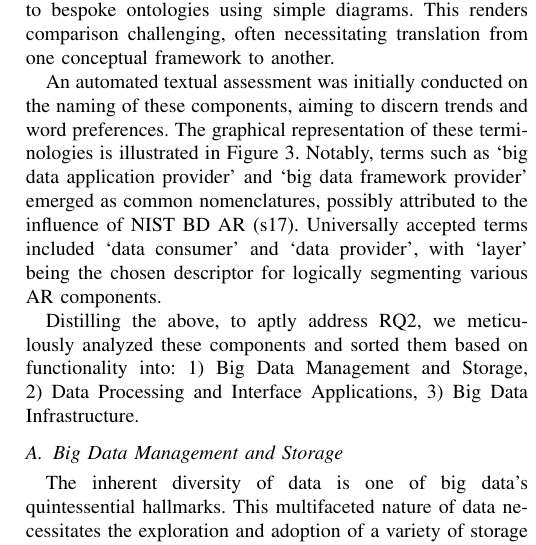
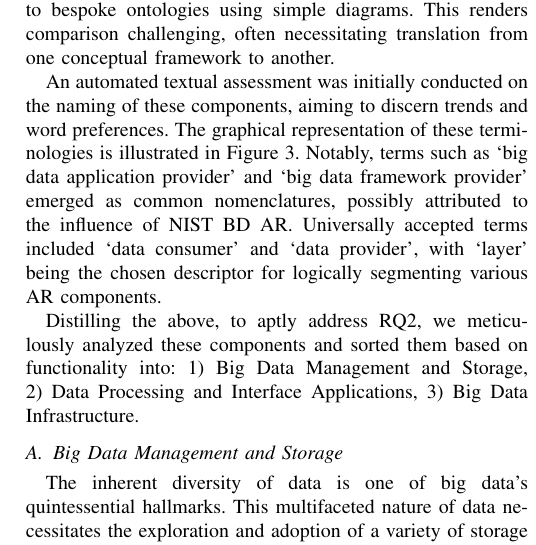
Before and after one commit to Polyhistor/SITIS-conference-BD-testing, a LaTeX paper (conference_101719.tex): part of one column of page 1 of 3, cut so that both start at the same text. Compiled offline with pdfLaTeX; a missing font is replaced by an installed copy or a similar font; a LaTeX package or settings file that is missing is left out.

Commit message:
fixed a minor typo

```diff
--- a/conference_101719.tex
+++ b/conference_101719.tex
@@ -19,7 +19,7 @@ Addressing the second research question (RQ2), the architectural references (ARs
 
 In a systematic pursuit of this inquiry and subsequent to our data collation, we enumerated all the elements from every big data AR discussed prior. These elements find their description in Table 2. One challenge was the variation in terminologies used across different studies to delineate architectural components. While architectural definition languages, like Archimate, find limited adoption, most researchers resort to bespoke ontologies using simple diagrams. This renders comparison challenging, often necessitating translation from one conceptual framework to another.
 
-An automated textual assessment was initially conducted on the naming of these components, aiming to discern trends and word preferences. The graphical representation of these terminologies is illustrated in Figure 3. Notably, terms such as ‘big data application provider’ and ‘big data framework provider’ emerged as common nomenclatures, possibly attributed to the influence of NIST BD AR (s17). Universally accepted terms included ‘data consumer’ and ‘data provider’, with ‘layer’ being the chosen descriptor for logically segmenting various AR components.
+An automated textual assessment was initially conducted on the naming of these components, aiming to discern trends and word preferences. The graphical representation of these terminologies is illustrated in Figure 3. Notably, terms such as ‘big data application provider’ and ‘big data framework provider’ emerged as common nomenclatures, possibly attributed to the influence of NIST BD AR. Universally accepted terms included ‘data consumer’ and ‘data provider’, with ‘layer’ being the chosen descriptor for logically segmenting various AR components.
 
 Distilling the above, to aptly address RQ2, we meticulously analyzed these components and sorted them based on functionality into: 1) Big Data Management and Storage, 2) Data Processing and Interface Applications, 3) Big Data Infrastructure.
 
```
Also changed, not shown: conference_101719.pdf, 3 other files.
